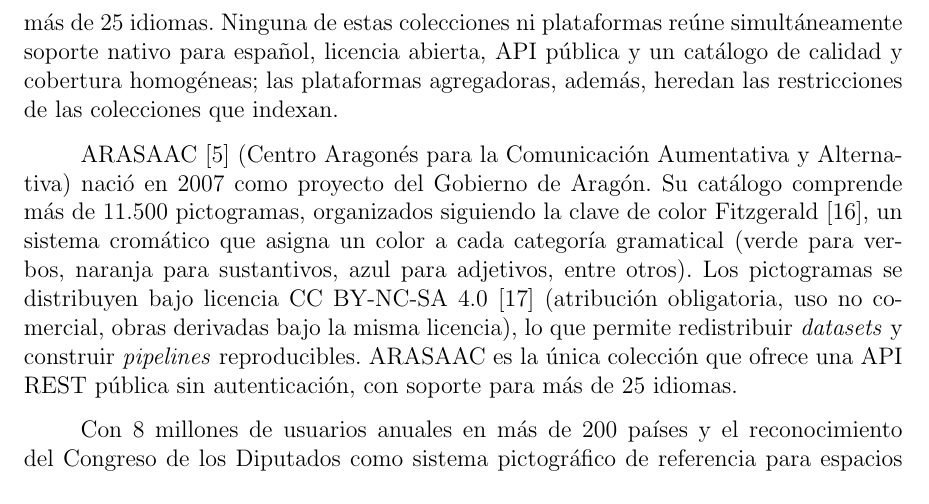
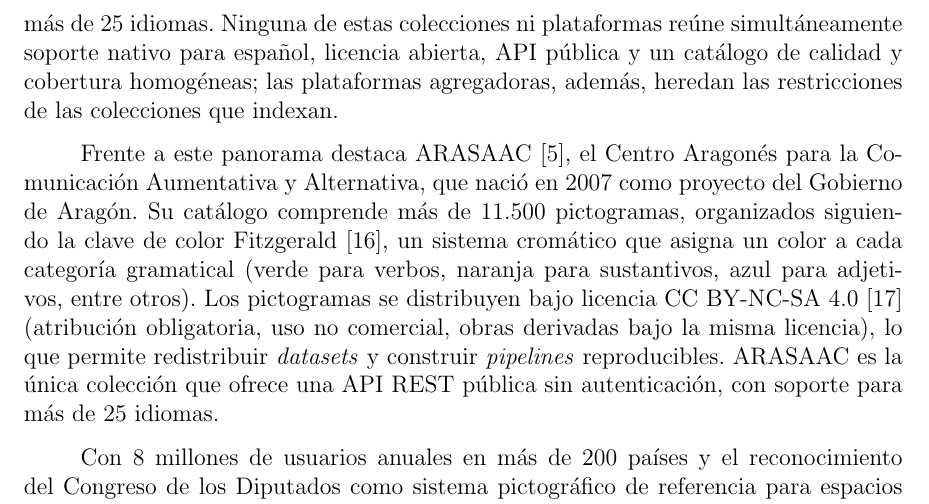
Before and after one commit to Lagaress/tfg-memory, a LaTeX document (main.tex, which reads sections/preface/context.tex): part of page 27 of 127, cut so that both start at the same text. Compiled offline with pdfLaTeX.

Commit message:
Hinge the ARASAAC paragraph on the previous gap diagnosis
Opens with "Frente a este panorama destaca ARASAAC" so the reader
hears the contrast with the "ninguna reúne simultáneamente..." that
closed the previous paragraph.

Co-Authored-By: Claude Opus 4.7 <noreply@anthropic.com>

```diff
--- a/sections/preface/context.tex
+++ b/sections/preface/context.tex
@@ -10,7 +10,7 @@
 
 Sobre estas y otras colecciones se construyen plataformas agregadoras. OpenSymbols~\cite{opensymbols2024} reúne más de 50.000 símbolos de ARASAAC, Mulberry y Sclera, entre otras colecciones, con una API REST documentada. Global Symbols~\cite{globalsymbols2024}, desarrollada por la Universidad de Southampton con financiación del Fondo de las Naciones Unidas para la Infancia (UNICEF), conecta varias colecciones con ConceptNet y ofrece mapeos en más de 25 idiomas. Ninguna de estas colecciones ni plataformas reúne simultáneamente soporte nativo para español, licencia abierta, API pública y un catálogo de calidad y cobertura homogéneas; las plataformas agregadoras, además, heredan las restricciones de las colecciones que indexan.
 
-ARASAAC~\cite{arasaac} (Centro Aragonés para la Comunicación Aumentativa y Alternativa) nació en 2007 como proyecto del Gobierno de Aragón. Su catálogo comprende más de 11.500 pictogramas, organizados siguiendo la clave de color Fitzgerald~\cite{fitzgerald1949straight}, un sistema cromático que asigna un color a cada categoría gramatical (verde para verbos, naranja para sustantivos, azul para adjetivos, entre otros). Los pictogramas se distribuyen bajo licencia CC BY-NC-SA 4.0~\cite{ccbyncsa4} (atribución obligatoria, uso no comercial, obras derivadas bajo la misma licencia), lo que permite redistribuir \textit{datasets} y construir \textit{pipelines} reproducibles. ARASAAC es la única colección que ofrece una API REST pública sin autenticación, con soporte para más de 25 idiomas.
+Frente a este panorama destaca ARASAAC~\cite{arasaac}, el Centro Aragonés para la Comunicación Aumentativa y Alternativa, que nació en 2007 como proyecto del Gobierno de Aragón. Su catálogo comprende más de 11.500 pictogramas, organizados siguiendo la clave de color Fitzgerald~\cite{fitzgerald1949straight}, un sistema cromático que asigna un color a cada categoría gramatical (verde para verbos, naranja para sustantivos, azul para adjetivos, entre otros). Los pictogramas se distribuyen bajo licencia CC BY-NC-SA 4.0~\cite{ccbyncsa4} (atribución obligatoria, uso no comercial, obras derivadas bajo la misma licencia), lo que permite redistribuir \textit{datasets} y construir \textit{pipelines} reproducibles. ARASAAC es la única colección que ofrece una API REST pública sin autenticación, con soporte para más de 25 idiomas.
 
 Con 8 millones de usuarios anuales en más de 200 países y el reconocimiento del Congreso de los Diputados como sistema pictográfico de referencia para espacios públicos~\cite{congreso2019arasaac}, es el recurso de CAA más utilizado en el mundo hispanohablante. La tesis doctoral de Bertola López~\cite{bertola2017} demostró que ARASAAC exhibe mayor transparencia e iconicidad que PCS y Blissymbolics, y el estudio normativo de Díez et al.~\cite{diez2024pictograms} con 521 participantes y 1.525 pictogramas proporcionó datos psicométricos de denominación, familiaridad y complejidad visual.
 
```
